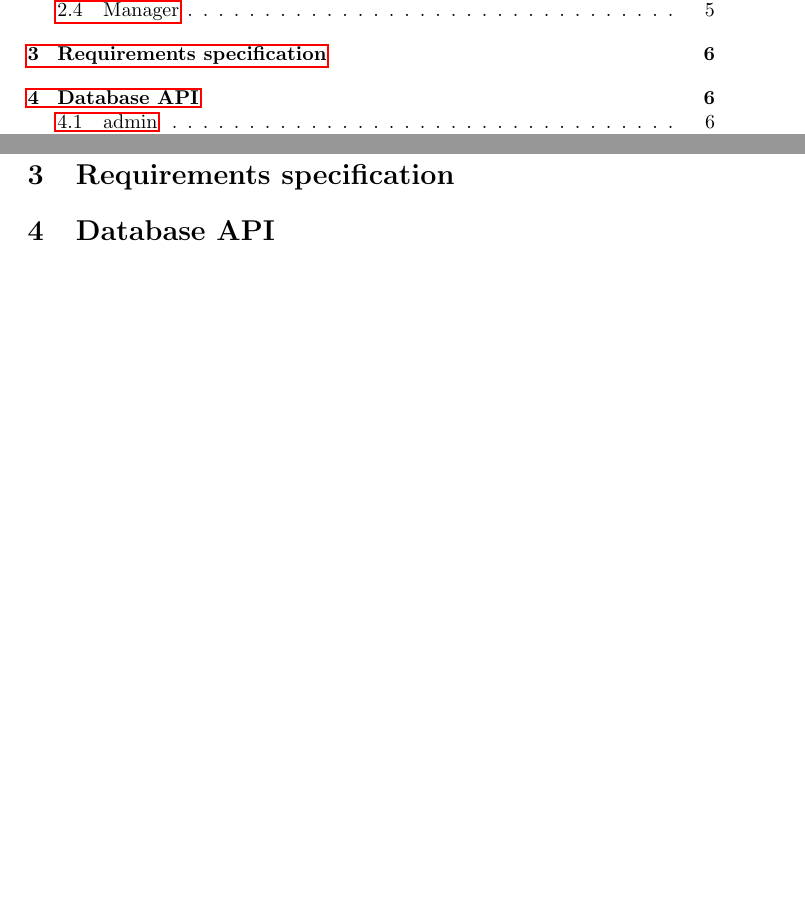
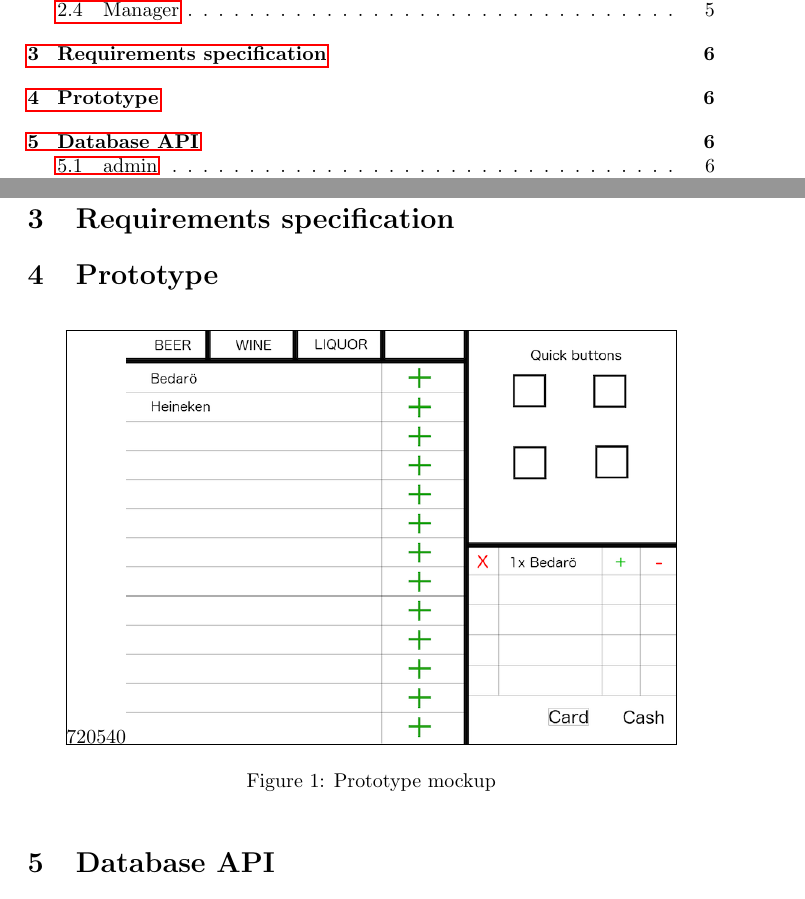
Before and after one commit to joolify/dutchman2, a LaTeX paper (design/latex/design.tex): two parts of pages 2 and 6 of 11 before the commit and two parts of pages 2 and 6 of 12 after it, joined at a grey line, cut so that both start at the same text, the shorter picture padded with empty space. Compiled offline with pdfLaTeX.

Commit message:
+ mockup

```diff
--- a/design/latex/design.tex
+++ b/design/latex/design.tex
@@ -69,6 +69,15 @@ Marie is a 35 year old Swedish woman with great experience as a pub manager. Dur
 
 \end{itemize}
 \section{Requirements specification}
+
+\section{Prototype}
+\begin{figure}[h!]
+\centering
+\frame{\includegraphics[width=0.8\textwidth, natwidth=720, natheight=540]{mockup_small.png}}
+\caption{Prototype mockup}
+\label{fig:mockup}
+\end{figure}
+
 \section{Database API}
 \subsection{admin}
 \subsubsection{inventory\_get}
```
Also changed, not shown: design/design.pdf, design/latex/mockup_small.png (added).
